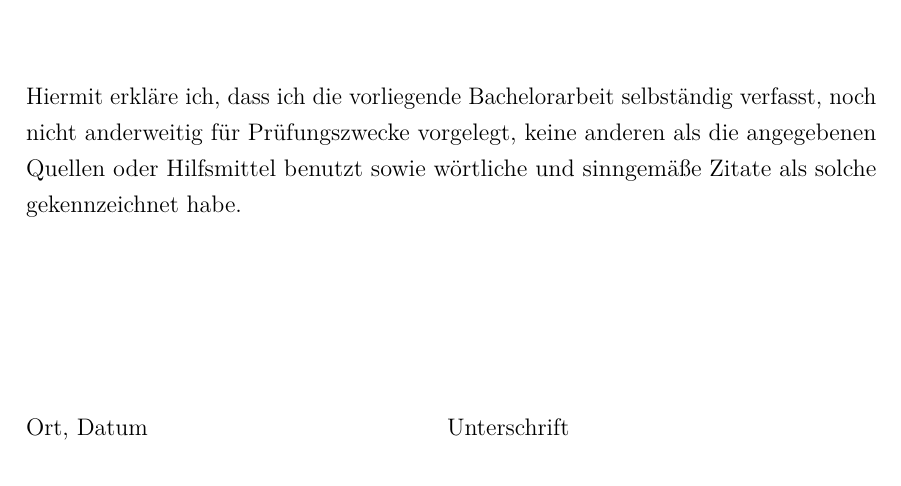
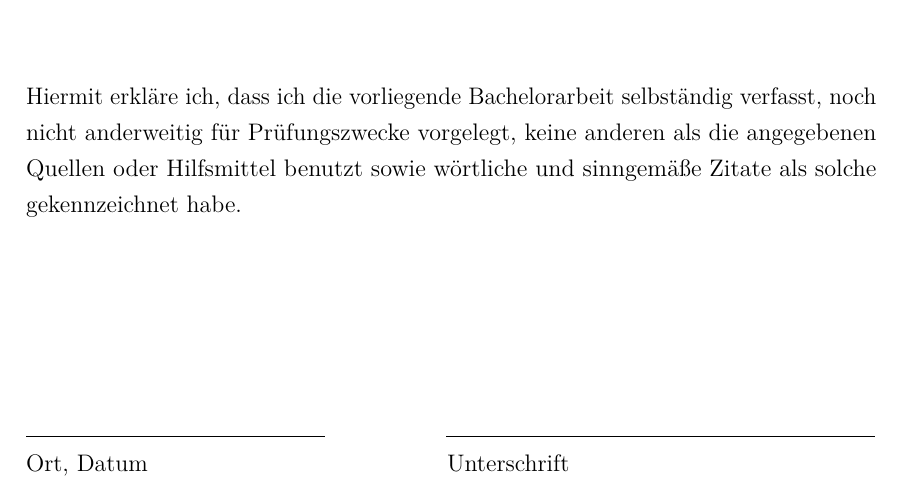
Before and after one commit to baschte83/thesis-latex-template, a LaTeX thesis (thesis.tex, which reads erklaerung.tex): part of page 2 of 15, cut so that both start at the same text. Compiled offline with pdfLaTeX.

Commit message:
Adding lines above "place, date" and signature

```diff
--- a/erklaerung.tex
+++ b/erklaerung.tex
@@ -5,4 +5,5 @@
 Hiermit erkläre ich, dass ich die vorliegende Bachelorarbeit selbständig verfasst, noch nicht anderweitig für Prüfungszwecke vorgelegt, keine anderen als die angegebenen Quellen oder Hilfsmittel benutzt sowie wörtliche und sinngemäße Zitate als solche gekennzeichnet habe.
 \vspace{3cm}
 
+\line(1,0){150} \hspace{20mm} \line(1,0){215}\\
 Ort, Datum \hspace{5cm} Unterschrift
```
